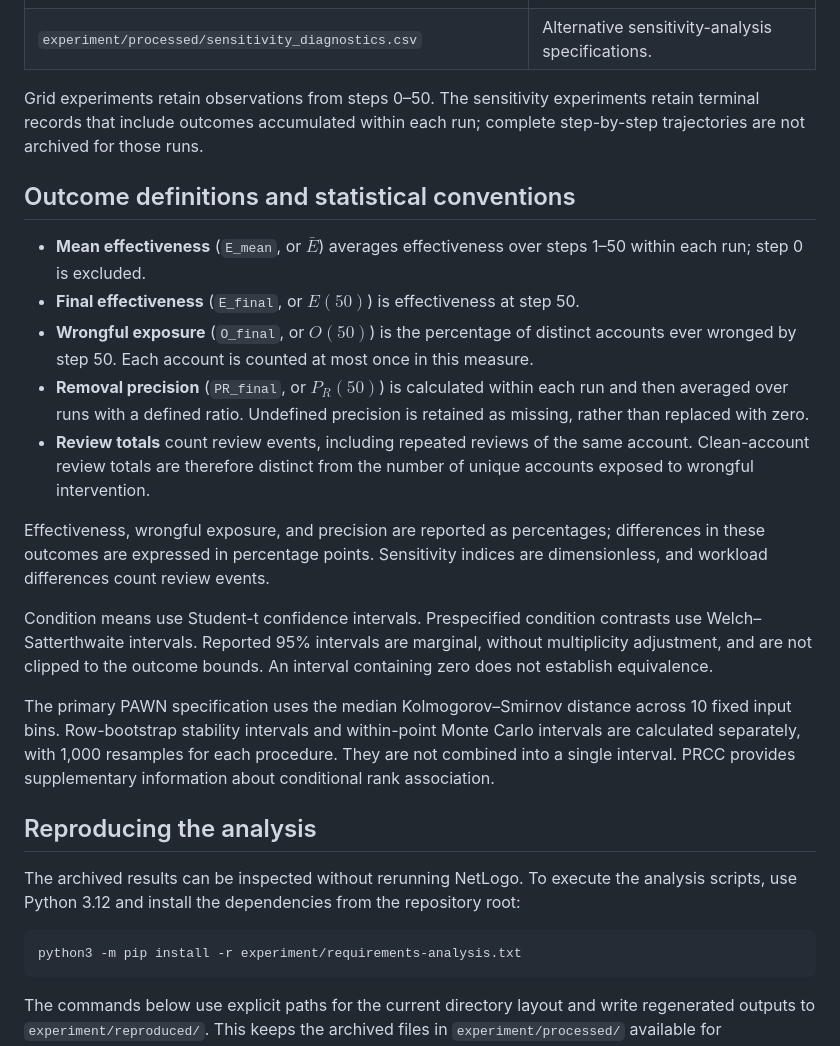
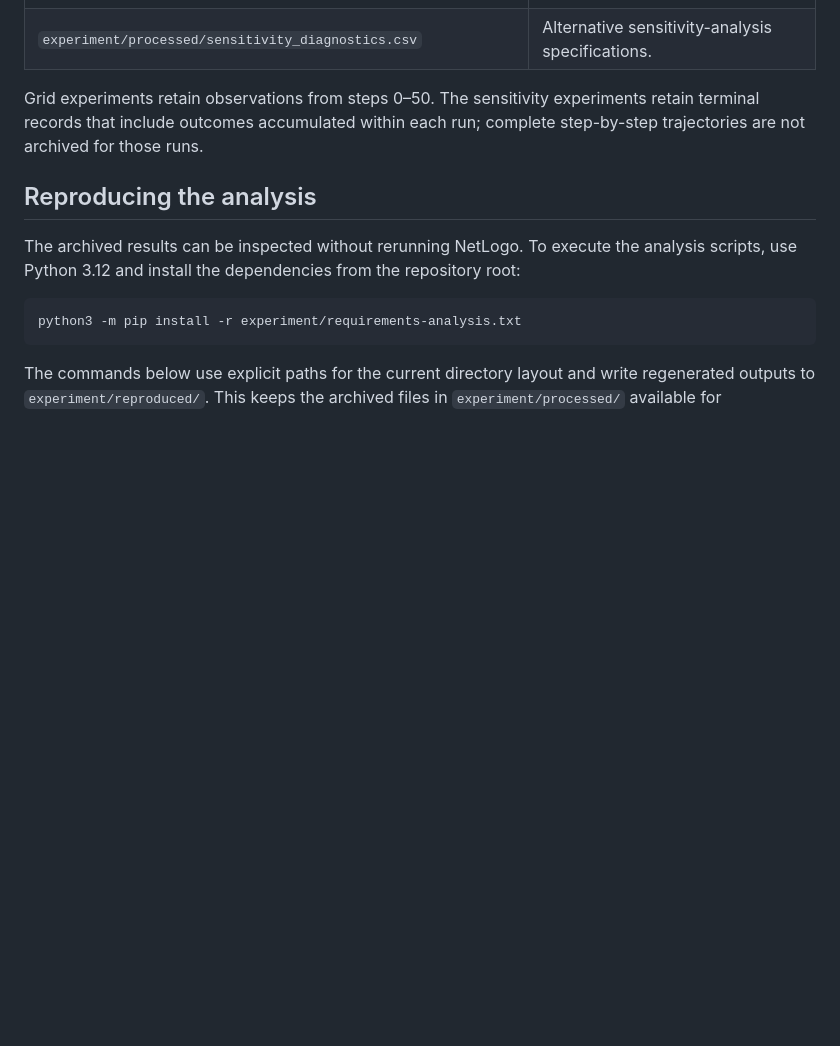
Before and after one commit to JanuaryLynn/data-pollution, a Markdown page: README.md, the part around one of its changes. GitHub-like rendering; blank space fills up the shorter version.

```diff
--- a/README.md
+++ b/README.md
@@ -78,20 +53,6 @@ Identical configurations share the same archived set of 30 runs across tables, f
 
 Grid experiments retain observations from steps 0–50. The sensitivity experiments retain terminal records that include outcomes accumulated within each run; complete step-by-step trajectories are not archived for those runs.
 
-## Outcome definitions and statistical conventions
-
-- **Mean effectiveness** (`E_mean`, or $\bar E$) averages effectiveness over steps 1–50 within each run; step 0 is excluded.
-- **Final effectiveness** (`E_final`, or $E(50)$) is effectiveness at step 50.
-- **Wrongful exposure** (`O_final`, or $O(50)$) is the percentage of distinct accounts ever wronged by step 50. Each account is counted at most once in this measure.
-- **Removal precision** (`PR_final`, or $P_R(50)$) is calculated within each run and then averaged over runs with a defined ratio. Undefined precision is retained as missing, rather than replaced with zero.
-- **Review totals** count review events, including repeated reviews of the same account. Clean-account review totals are therefore distinct from the number of unique accounts exposed to wrongful intervention.
-
-Effectiveness, wrongful exposure, and precision are reported as percentages; differences in these outcomes are expressed in percentage points. Sensitivity indices are dimensionless, and workload differences count review events.
-
-Condition means use Student-t confidence intervals. Prespecified condition contrasts use Welch–Satterthwaite intervals. Reported 95% intervals are marginal, without multiplicity adjustment, and are not clipped to the outcome bounds. An interval containing zero does not establish equivalence.
-
-The primary PAWN specification uses the median Kolmogorov–Smirnov distance across 10 fixed input bins. Row-bootstrap stability intervals and within-point Monte Carlo intervals are calculated separately, with 1,000 resamples for each procedure. They are not combined into a single interval. PRCC provides supplementary information about conditional rank association.
-
 ## Reproducing the analysis
 
 The archived results can be inspected without rerunning NetLogo. To execute the analysis scripts, use Python 3.12 and install the dependencies from the repository root:
```
Also changed, not shown: other parts of README.md (+10 -35 lines).
